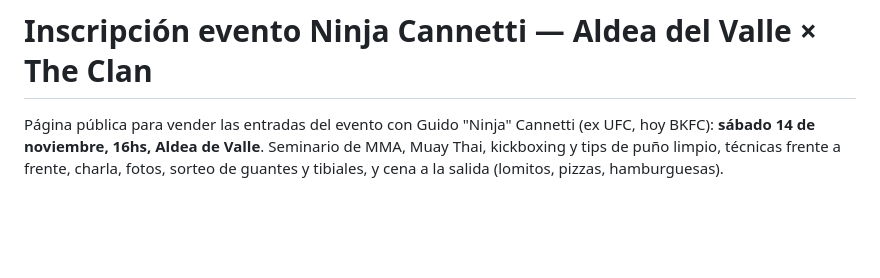
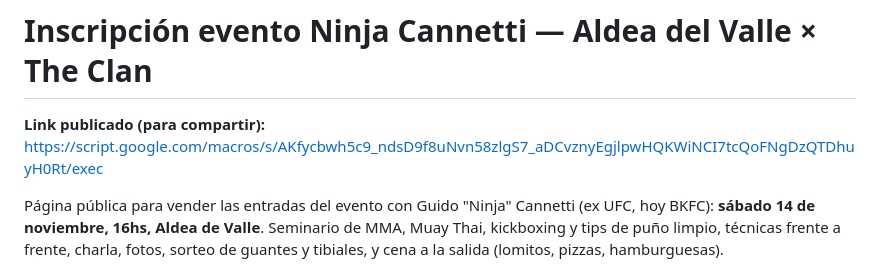
Before and after one commit to faustorizzi28-art/aldea-sistema, a Markdown page: evento-ninja/LEEME.md, the part around the change. Drawn GitHub-style; blank space fills up the shorter version.

Commit message:
Evento Ninja: anotar el link publicado de la página
Co-Authored-By: Claude Opus 5.5 <noreply@anthropic.com>
Claude-Session: https://claude.ai/code/session_01FYEGXTtD3aJ3ykyv8SvxJa

```diff
--- a/evento-ninja/LEEME.md
+++ b/evento-ninja/LEEME.md
@@ -1,4 +1,7 @@
 # Inscripción evento Ninja Cannetti — Aldea del Valle × The Clan
+
+**Link publicado (para compartir):**
+https://script.google.com/macros/s/AKfycbwh5c9_ndsD9f8uNvn58zlgS7_aDCvznyEgjlpwHQKWiNCI7tcQoFNgDzQTDhuyH0Rt/exec
 
 Página pública para vender las entradas del evento con Guido "Ninja"
 Cannetti (ex UFC, hoy BKFC): **sábado 14 de noviembre, 16hs, Aldea de
```
